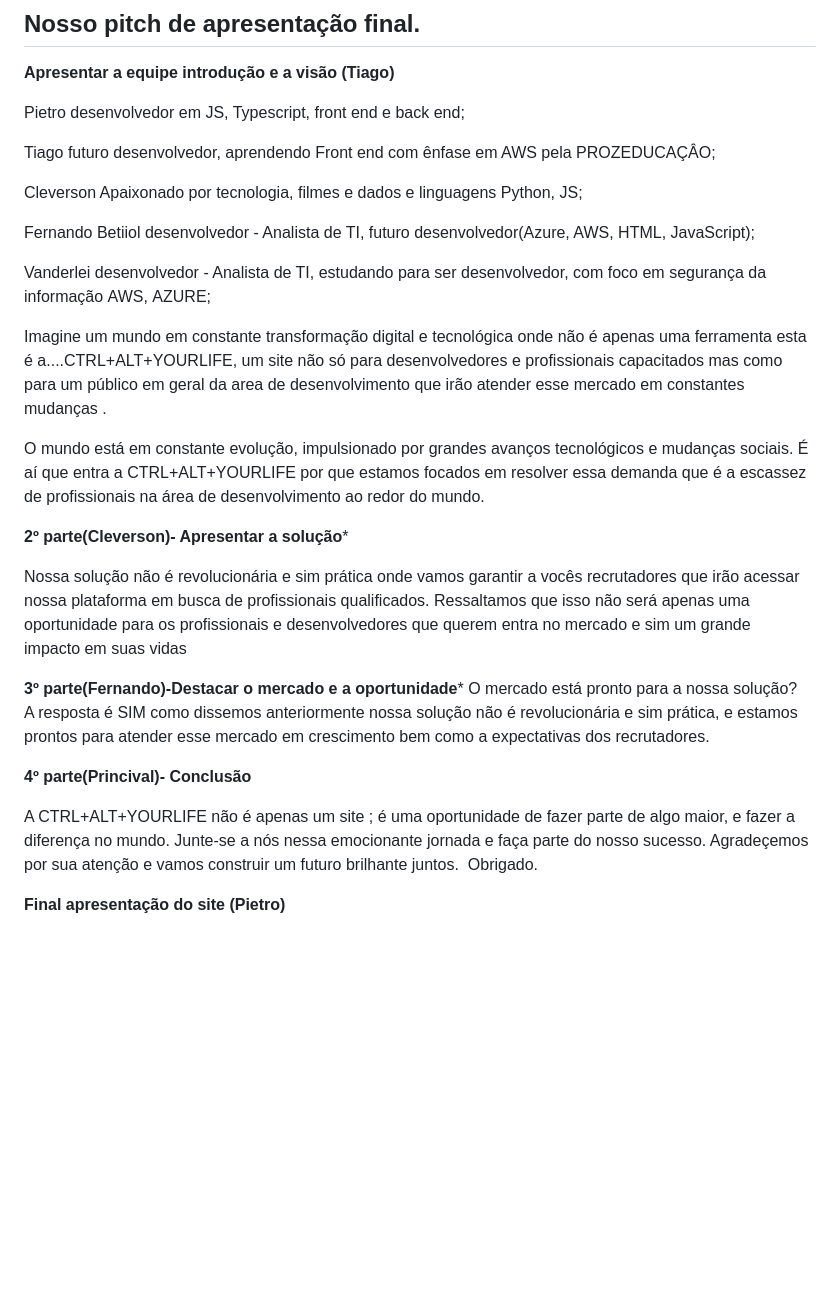
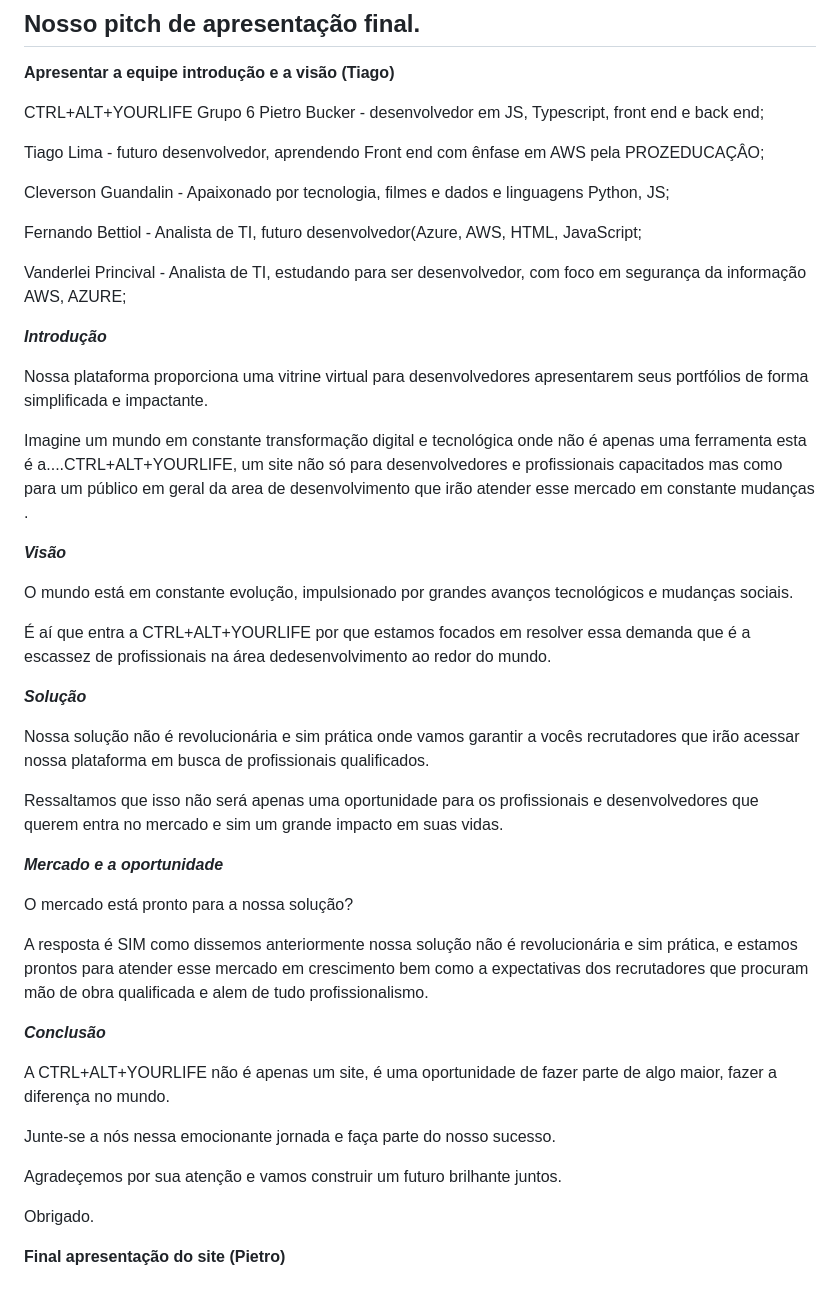
Before and after one commit to PietroBucker/CTRL-ALT-YOURLIFE, a Markdown page: README.md, the part around the change. GitHub-like rendering; blank space fills up the shorter version.

Commit message:
Update README.md
A ordem vcs lembram né

```diff
--- a/README.md
+++ b/README.md
@@ -59,35 +59,50 @@ https://github.com/PietroBucker/CTRL-ALT-YOURLIFE/blob/main/img/logo-2x.png
 
 **Apresentar a equipe introdução e a visão (Tiago)**
 
-Pietro  desenvolvedor em JS, Typescript, front end e back end;
+CTRL+ALT+YOURLIFE Grupo 6
+Pietro Bucker - desenvolvedor em JS, Typescript, front end e back end;
 
-Tiago  futuro desenvolvedor, aprendendo Front end com ênfase em AWS pela PROZEDUCAÇÂO;
+Tiago Lima - futuro desenvolvedor, aprendendo Front end com ênfase em AWS pela PROZEDUCAÇÂO;
 
-Cleverson Apaixonado por tecnologia, filmes e dados e linguagens Python, JS;
+Cleverson Guandalin - Apaixonado por tecnologia, filmes e dados e linguagens Python, JS;
 
-Fernando Betiiol desenvolvedor - Analista de TI, futuro desenvolvedor(Azure, AWS, HTML, JavaScript);
+Fernando Bettiol - Analista de TI, futuro desenvolvedor(Azure, AWS, HTML, JavaScript;
 
-Vanderlei desenvolvedor - Analista de TI, estudando para ser desenvolvedor, com foco em segurança da informação AWS, AZURE;
+Vanderlei Princival - Analista de TI, estudando para ser desenvolvedor, com foco em segurança da informação AWS, AZURE;
 
-Imagine um mundo em constante transformação digital e tecnológica onde não é apenas uma ferramenta esta é a....CTRL+ALT+YOURLIFE, um site não só para desenvolvedores e profissionais capacitados mas como para um público em geral da area de desenvolvimento que irão atender esse mercado em constantes mudanças .
+***Introdução***
+
+Nossa plataforma proporciona uma vitrine virtual para desenvolvedores apresentarem seus portfólios de forma simplificada e impactante.
+
+Imagine um mundo em constante transformação digital e tecnológica onde não é apenas uma ferramenta esta é a....CTRL+ALT+YOURLIFE, um site não só para desenvolvedores e profissionais capacitados mas como para um público em geral da area de desenvolvimento que irão atender esse mercado em constante mudanças .
+
+***Visão***
 
 O mundo está em constante evolução, impulsionado por grandes avanços tecnológicos e mudanças sociais.
-É aí que entra a CTRL+ALT+YOURLIFE por que estamos focados em resolver essa demanda que é a escassez de profissionais na área de desenvolvimento ao redor do mundo.
 
-**2º parte(Cleverson)- Apresentar a solução***
+É aí que entra a CTRL+ALT+YOURLIFE por que estamos focados em resolver essa demanda que é a escassez de profissionais na área dedesenvolvimento ao redor do mundo.
+
+***Solução***
 
 Nossa solução não é revolucionária e sim prática onde vamos garantir a vocês recrutadores que irão acessar nossa plataforma em busca de profissionais qualificados.
-Ressaltamos que isso não será apenas uma oportunidade para os profissionais e desenvolvedores que querem entra no mercado e sim um grande impacto em suas vidas
 
-**3º parte(Fernando)-Destacar o mercado e a oportunidade***
+Ressaltamos que isso não será apenas uma oportunidade para os profissionais e desenvolvedores que querem entra no mercado e sim um grande impacto em suas vidas.
+
+***Mercado e a oportunidade***
+
 O mercado está pronto para a nossa solução?
-A resposta é SIM como dissemos anteriormente nossa solução não é revolucionária e sim prática, e estamos prontos para atender esse mercado em crescimento bem como a expectativas dos recrutadores.
 
-**4º parte(Princival)- Conclusão**
+A resposta é SIM como dissemos anteriormente nossa solução não é revolucionária e sim prática, e estamos prontos para atender esse mercado em crescimento bem como a expectativas dos recrutadores que procuram mão de obra qualificada e alem de tudo profissionalismo.
 
-A CTRL+ALT+YOURLIFE não é apenas um site ; é uma oportunidade de fazer parte de algo maior, e fazer a diferença no mundo.
+***Conclusão***
+
+A CTRL+ALT+YOURLIFE não é apenas um site, é uma oportunidade de fazer parte de algo maior, fazer a diferença no mundo.
+
 Junte-se a nós nessa emocionante jornada e faça parte do nosso sucesso.
+
 Agradeçemos por sua atenção e vamos construir um futuro brilhante juntos.
+
 Obrigado.
 
+
 **Final apresentação do site (Pietro)**
```
